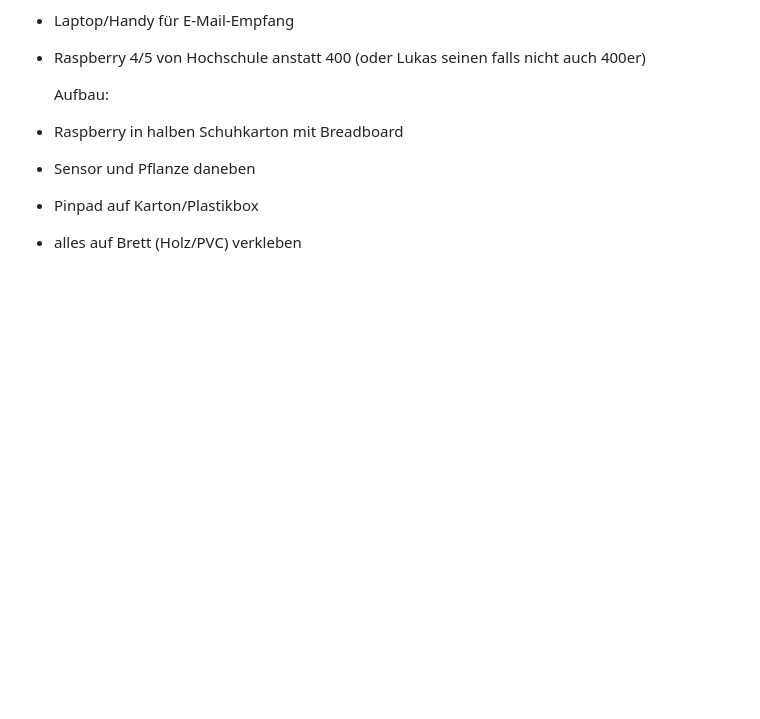
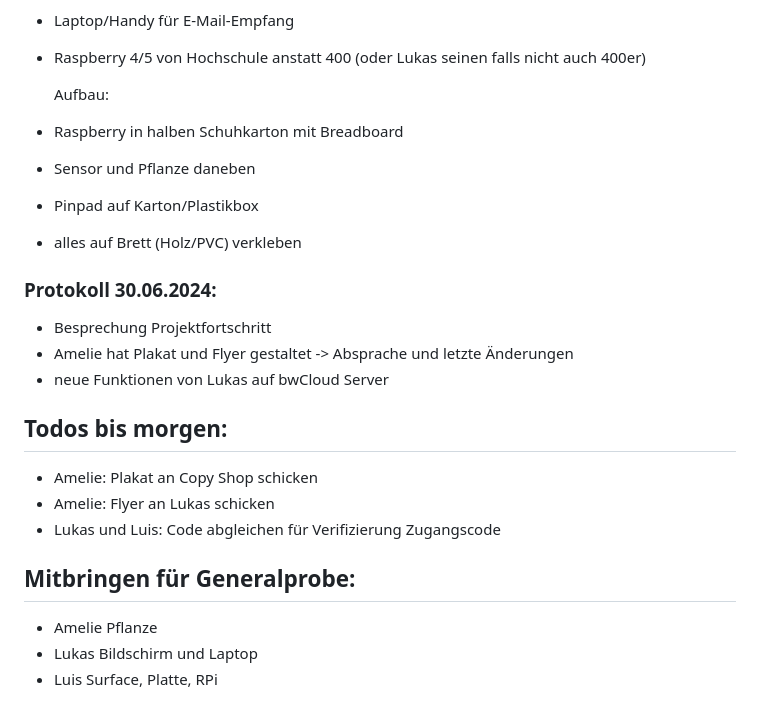
Before and after one commit to ameliefrick/Bew-sserungsmesser, a Markdown page: Generelles.md, the part around the change. GitHub-like rendering; blank space fills up the shorter version.

```diff
--- a/Generelles.md
+++ b/Generelles.md
@@ -172,3 +172,18 @@ Präsentation:
 - Sensor und Pflanze daneben
 - Pinpad auf Karton/Plastikbox
 - alles auf Brett (Holz/PVC) verkleben
+
+### Protokoll 30.06.2024:
+- Besprechung Projektfortschritt
+- Amelie hat Plakat und Flyer gestaltet -> Absprache und letzte Änderungen
+- neue Funktionen von Lukas auf bwCloud Server
+
+## Todos bis morgen:
+- Amelie: Plakat an Copy Shop schicken
+- Amelie: Flyer an Lukas schicken
+- Lukas und Luis: Code abgleichen für Verifizierung Zugangscode
+
+## Mitbringen für Generalprobe:
+- Amelie Pflanze
+- Lukas Bildschirm und Laptop
+- Luis Surface, Platte, RPi
```
